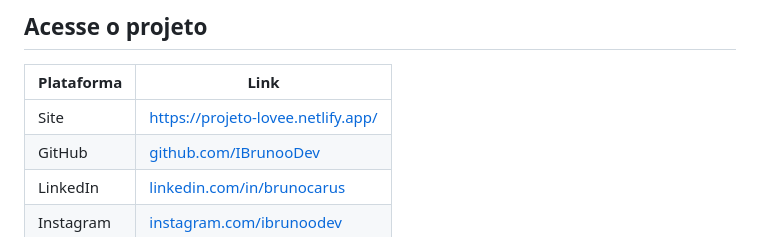
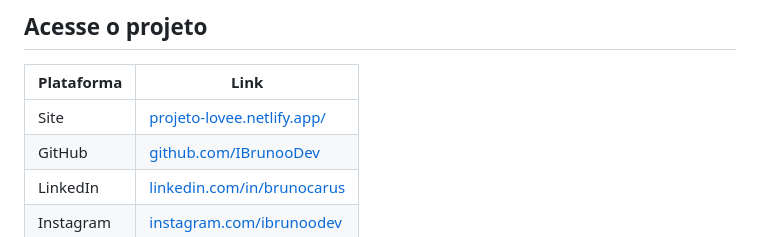
Before and after one commit to IBrunooDev/Projeto-Pedido, a Markdown page: README.md, the part around the change. Rendered like a GitHub page.

```diff
--- a/README.md
+++ b/README.md
@@ -6,7 +6,7 @@
 
 | Plataforma | Link |
 | --- | --- |
-| Site | [https://projeto-lovee.netlify.app/](https://projeto-lovee.netlify.app/) |
+| Site | [projeto-lovee.netlify.app/](https://projeto-lovee.netlify.app/) |
 | GitHub | [github.com/IBrunooDev](https://github.com/IBrunooDev) |
 | LinkedIn | [linkedin.com/in/brunocarus](https://www.linkedin.com/in/brunocarus/) |
 | Instagram | [instagram.com/ibrunoodev](https://www.instagram.com/ibrunoodev/) |
```
